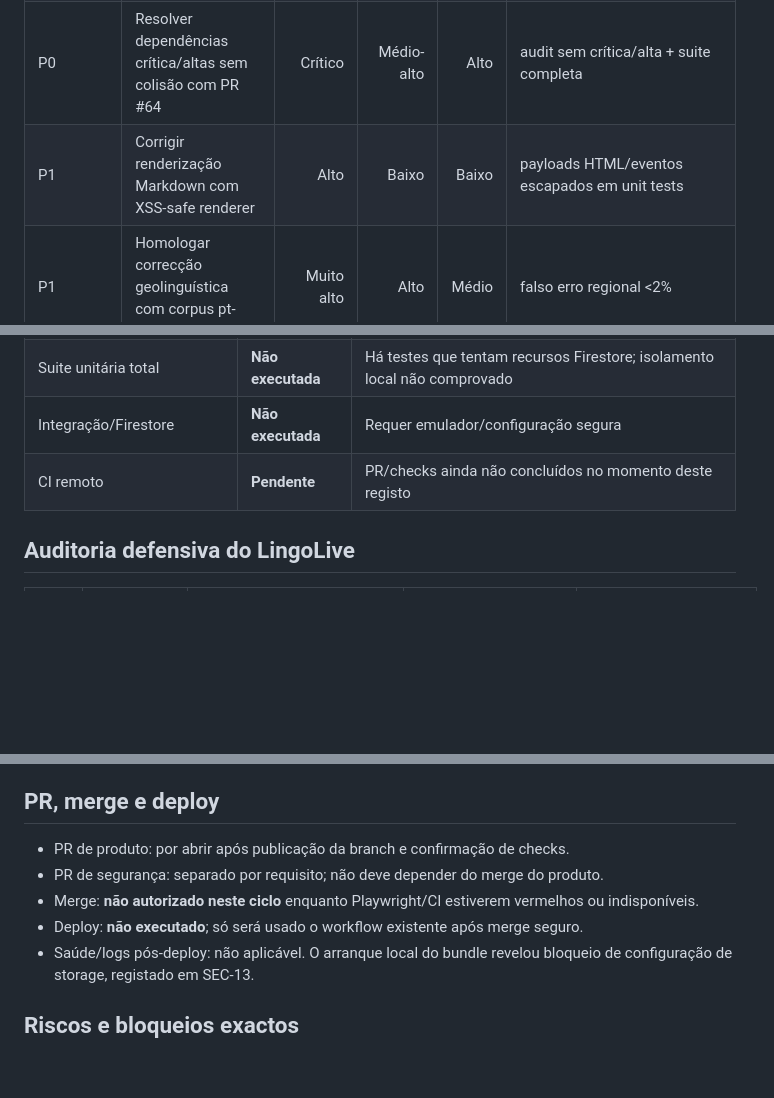
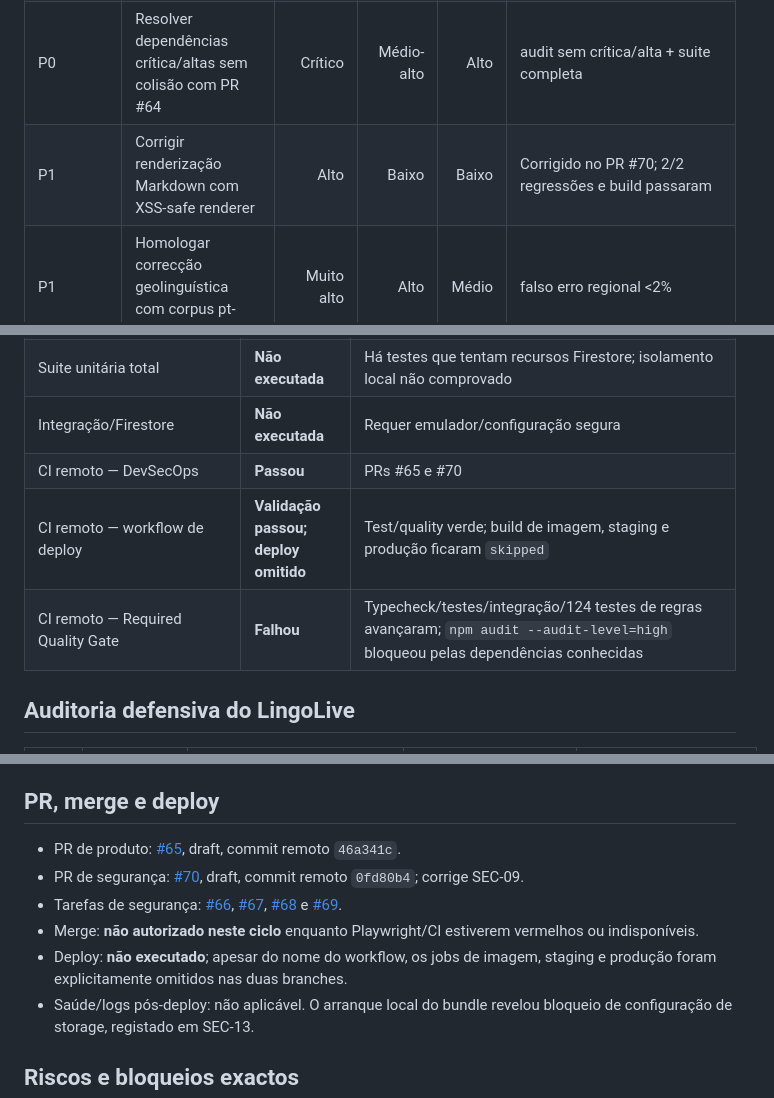
Before and after one commit to sergiouragan-lgtm/LingoLive, a Markdown page: docs/competitive-intelligence/2026-10-25.md, 3 parts joined by grey strips. Rendered like a GitHub page; blank space fills up the shorter version.

Commit message:
docs(ci): record pull request and gate outcomes

```diff
--- a/docs/competitive-intelligence/2026-10-25.md
+++ b/docs/competitive-intelligence/2026-10-25.md
@@ -103,7 +103,7 @@ Itens EC-13–EC-19 permanecem; nenhum foi apagado ou substituído.
 | P0 | Remover autenticação administrativa por segredo no cliente | Crítico | Médio | Alto | Nenhum segredo/autorização client-side; claims testadas |
 | P0 | Trocar guardas `Bearer` superficiais por verificação e ownership real | Crítico | Médio | Médio | 401/403 em token inválido e IDOR; testes de papéis |
 | P0 | Resolver dependências crítica/altas sem colisão com PR #64 | Crítico | Médio-alto | Alto | audit sem crítica/alta + suite completa |
-| P1 | Corrigir renderização Markdown com XSS-safe renderer | Alto | Baixo | Baixo | payloads HTML/eventos escapados em unit tests |
+| P1 | Corrigir renderização Markdown com XSS-safe renderer | Alto | Baixo | Baixo | Corrigido no PR #70; 2/2 regressões e build passaram |
 | P1 | Homologar correcção geolinguística com corpus pt-AO/pt-BR/pt-PT | Muito alto | Alto | Médio | falso erro regional <2% |
 | P1 | Reparar infraestrutura Playwright e tornar gate obrigatório | Alto | Médio | Baixo | smartphone/tablet/desktop verdes |
 | P1 | Reduzir limite JSON e aplicar limites por rota/upload | Alto | Médio | Médio | rejeição 413 e testes de tamanho |
@@ -138,7 +138,9 @@ Rollback: reverter o commit de produto; não há migração de dados, alteraçã
 | Smartphone/tablet/desktop | **Não validado** | Chromium configurado ausente; download devolveu arquivo inválido/vazio |
 | Suite unitária total | **Não executada** | Há testes que tentam recursos Firestore; isolamento local não comprovado |
 | Integração/Firestore | **Não executada** | Requer emulador/configuração segura |
-| CI remoto | **Pendente** | PR/checks ainda não concluídos no momento deste registo |
+| CI remoto — DevSecOps | **Passou** | PRs #65 e #70 |
+| CI remoto — workflow de deploy | **Validação passou; deploy omitido** | Test/quality verde; build de imagem, staging e produção ficaram `skipped` |
+| CI remoto — Required Quality Gate | **Falhou** | Typecheck/testes/integração/124 testes de regras avançaram; `npm audit --audit-level=high` bloqueou pelas dependências conhecidas |
 
 ## Auditoria defensiva do LingoLive
 
@@ -157,10 +159,11 @@ Controlo positivo observado: verificação Firebase real existe no middleware pa
 
 ## PR, merge e deploy
 
-- PR de produto: por abrir após publicação da branch e confirmação de checks.
-- PR de segurança: separado por requisito; não deve depender do merge do produto.
+- PR de produto: [#65](https://github.com/sergiouragan-lgtm/LingoLive/pull/65), draft, commit remoto `46a341c`.
+- PR de segurança: [#70](https://github.com/sergiouragan-lgtm/LingoLive/pull/70), draft, commit remoto `0fd80b4`; corrige SEC-09.
+- Tarefas de segurança: [#66](https://github.com/sergiouragan-lgtm/LingoLive/issues/66), [#67](https://github.com/sergiouragan-lgtm/LingoLive/issues/67), [#68](https://github.com/sergiouragan-lgtm/LingoLive/issues/68) e [#69](https://github.com/sergiouragan-lgtm/LingoLive/issues/69).
 - Merge: **não autorizado neste ciclo** enquanto Playwright/CI estiverem vermelhos ou indisponíveis.
-- Deploy: **não executado**; só será usado o workflow existente após merge seguro.
+- Deploy: **não executado**; apesar do nome do workflow, os jobs de imagem, staging e produção foram explicitamente omitidos nas duas branches.
 - Saúde/logs pós-deploy: não aplicável. O arranque local do bundle revelou bloqueio de configuração de storage, registado em SEC-13.
 
 ## Riscos e bloqueios exactos
```
Also changed, not shown: other parts of docs/competitive-intelligence/2026-10-25.md (+1 -1 lines).
